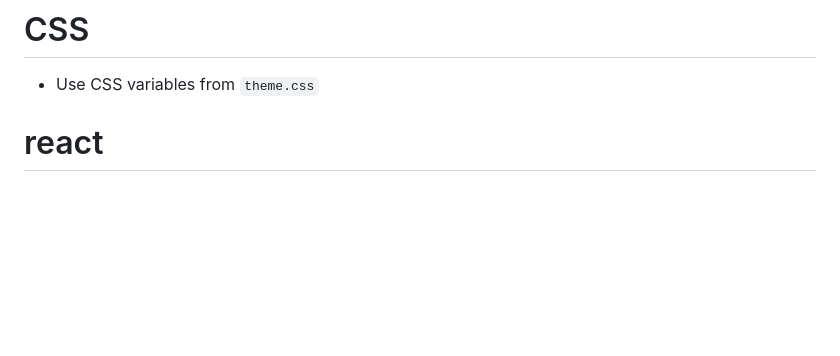
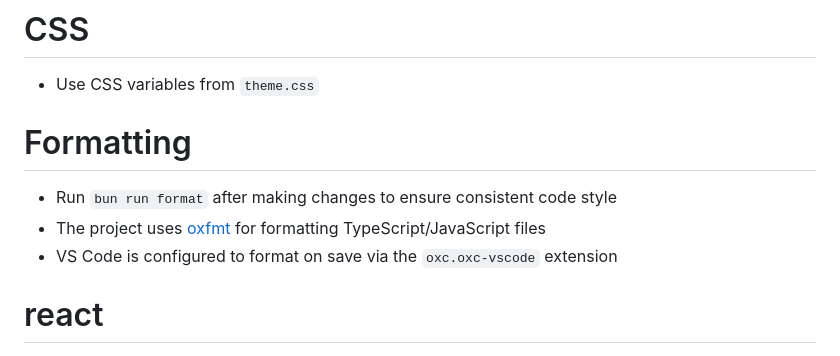
Before and after one commit to StefKors/bit, a Markdown page: AGENTS.md, the part around the change. Rendered like a GitHub page; blank space fills up the shorter version.

```diff
--- a/AGENTS.md
+++ b/AGENTS.md
@@ -36,6 +36,12 @@
 # CSS
 
 - Use CSS variables from `theme.css`
+
+# Formatting
+
+- Run `bun run format` after making changes to ensure consistent code style
+- The project uses [oxfmt](https://oxc.rs/docs/guide/usage/formatter.html) for formatting TypeScript/JavaScript files
+- VS Code is configured to format on save via the `oxc.oxc-vscode` extension
 
 # react
 
```
